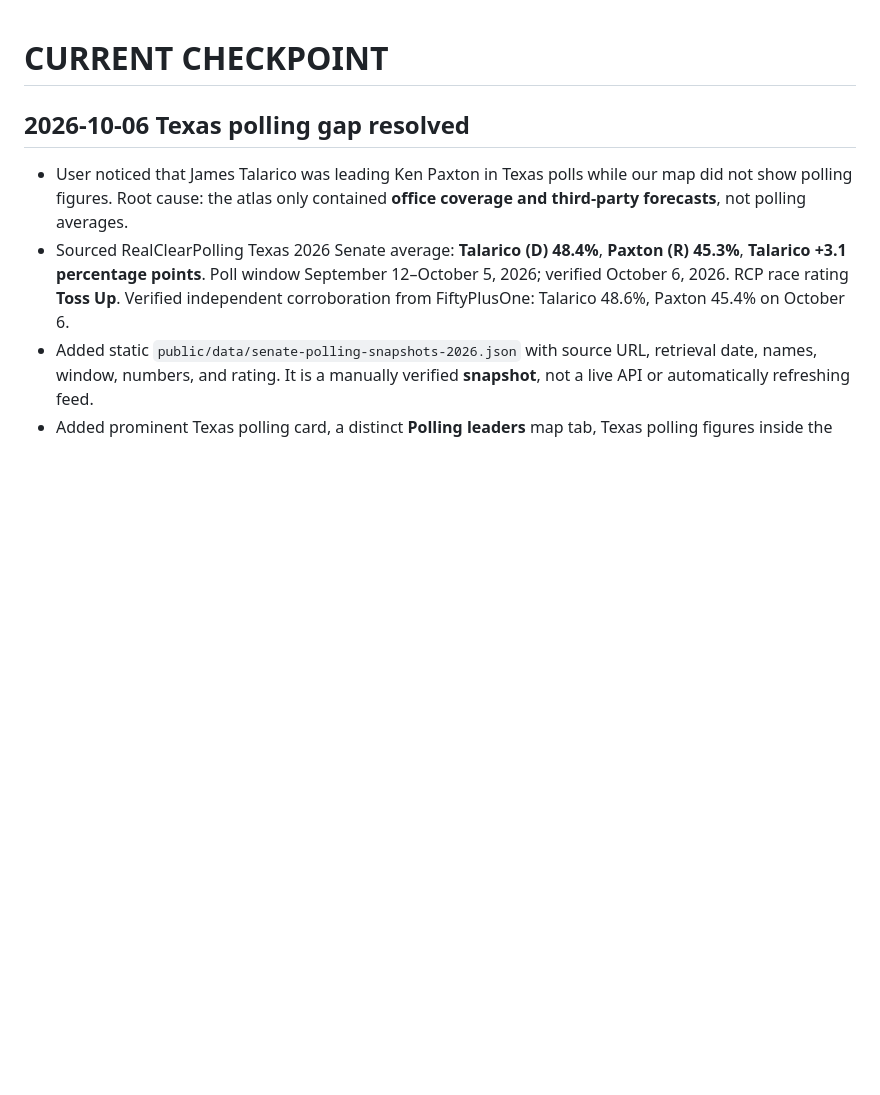
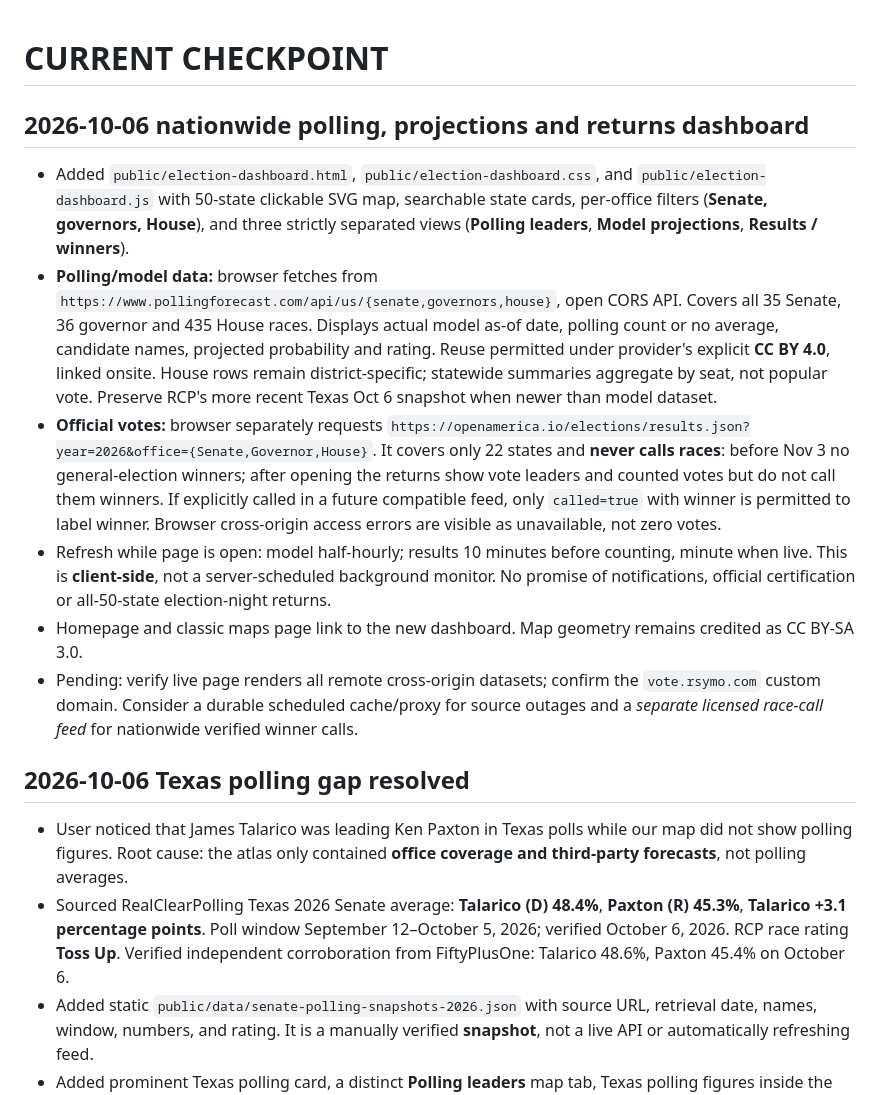
Before and after one commit to Aphexflip/indiana-2026-voter-guide, a Markdown page: CURRENT_CHECKPOINT.md, the part around the change. GitHub-like rendering; blank space fills up the shorter version.

Commit message:
docs: record nationwide election data and official result limitations

```diff
--- a/CURRENT_CHECKPOINT.md
+++ b/CURRENT_CHECKPOINT.md
@@ -1,4 +1,14 @@
 # CURRENT CHECKPOINT
+
+## 2026-10-06 nationwide polling, projections and returns dashboard
+
+- Added `public/election-dashboard.html`, `public/election-dashboard.css`, and `public/election-dashboard.js` with 50-state clickable SVG map, searchable state cards, per-office filters (**Senate, governors, House**), and three strictly separated views (**Polling leaders**, **Model projections**, **Results / winners**).
+- **Polling/model data:** browser fetches from `https://www.pollingforecast.com/api/us/{senate,governors,house}`, open CORS API. Covers all 35 Senate, 36 governor and 435 House races. Displays actual model as-of date, polling count or no average, candidate names, projected probability and rating. Reuse permitted under provider's explicit **CC BY 4.0**, linked onsite. House rows remain district-specific; statewide summaries aggregate by seat, not popular vote. Preserve RCP's more recent Texas Oct 6 snapshot when newer than model dataset.
+- **Official votes:** browser separately requests `https://openamerica.io/elections/results.json?year=2026&office={Senate,Governor,House}`. It covers only 22 states and **never calls races**: before Nov 3 no general-election winners; after opening the returns show vote leaders and counted votes but do not call them winners. If explicitly called in a future compatible feed, only `called=true` with winner is permitted to label winner. Browser cross-origin access errors are visible as unavailable, not zero votes.
+- Refresh while page is open: model half-hourly; results 10 minutes before counting, minute when live. This is **client-side**, not a server-scheduled background monitor. No promise of notifications, official certification or all-50-state election-night returns.
+- Homepage and classic maps page link to the new dashboard. Map geometry remains credited as CC BY-SA 3.0.
+- Pending: verify live page renders all remote cross-origin datasets; confirm the `vote.rsymo.com` custom domain. Consider a durable scheduled cache/proxy for source outages and a *separate licensed race-call feed* for nationwide verified winner calls.
+
 
 ## 2026-10-06 Texas polling gap resolved
 
```
